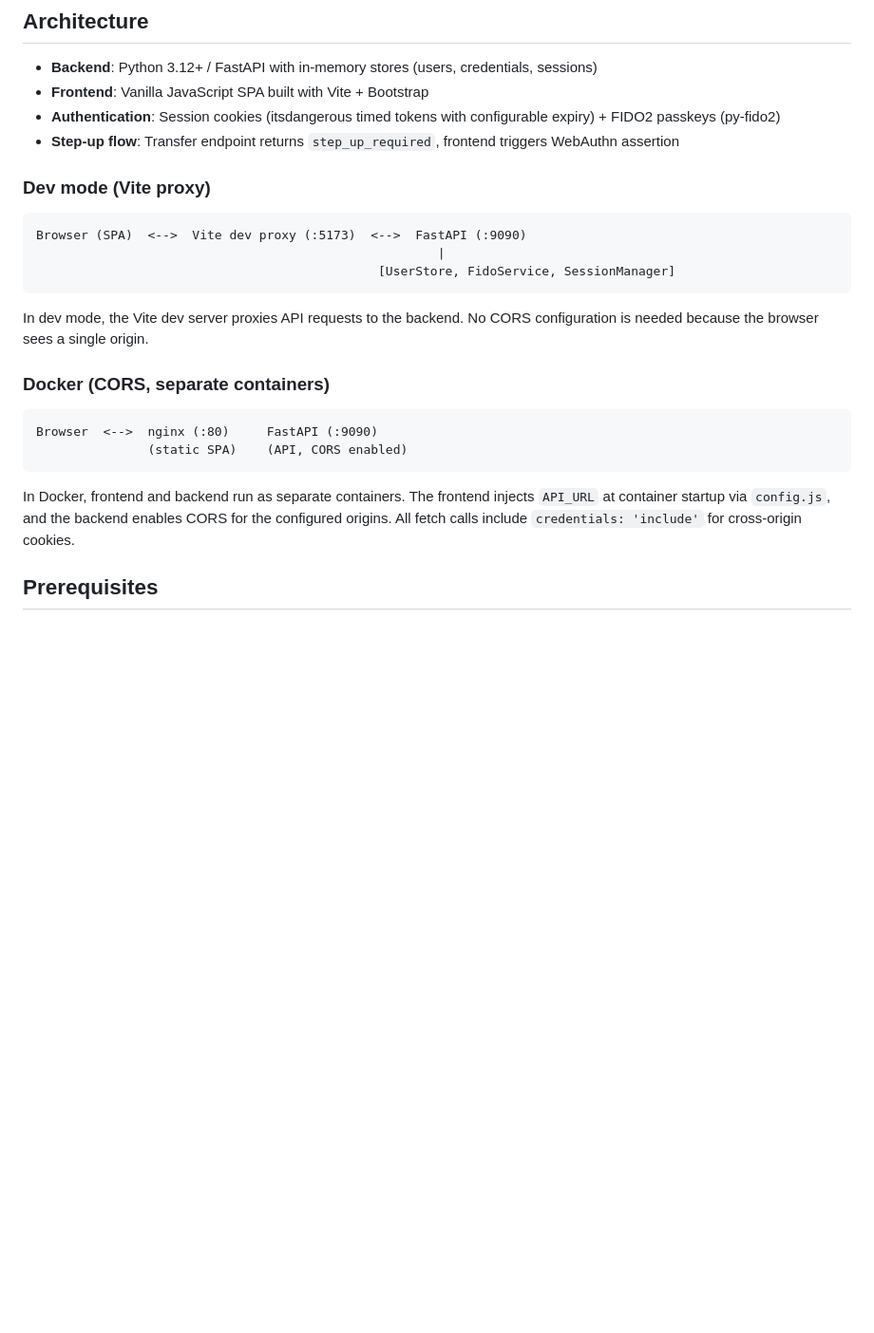
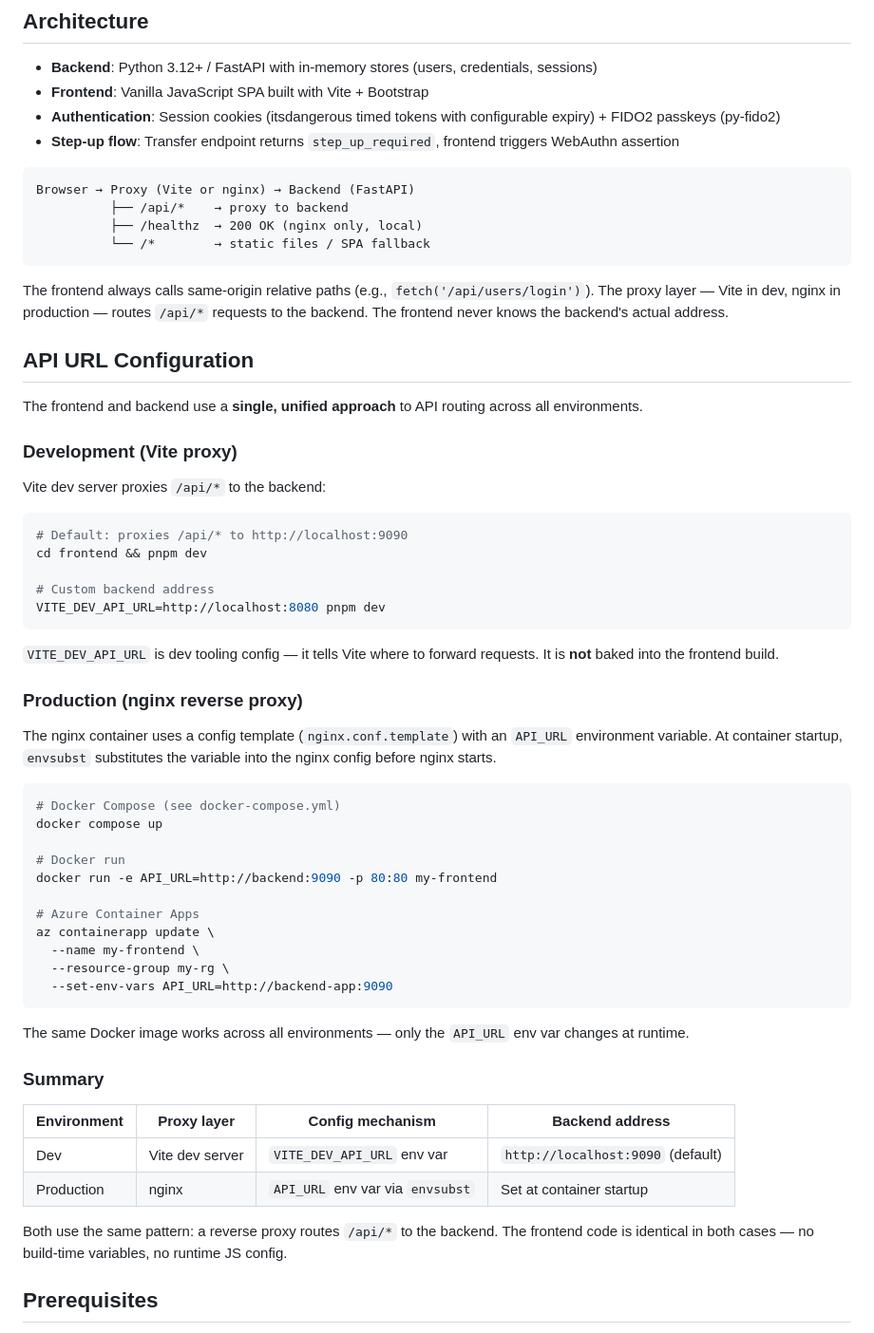
Before and after one commit to nithyanatarajan/fido-bank-simulator, a Markdown page: README.md, the part around one of its changes. Shown at 95% size. Rendered like a GitHub page; blank space fills up the shorter version.

Commit message:
docs: update README with unified API URL configuration
Document the single reverse-proxy approach for API routing across
dev (Vite) and production (nginx/envsubst). Add health check
endpoints section and update architecture diagram.

Co-Authored-By: Claude Opus 4.6 (1M context) <noreply@anthropic.com>

````diff
--- a/README.md
+++ b/README.md
@@ -11,24 +11,61 @@ Users register and log in with username/password, then add passkeys (using the W
 - **Authentication**: Session cookies (itsdangerous timed tokens with configurable expiry) + FIDO2 passkeys (py-fido2)
 - **Step-up flow**: Transfer endpoint returns `step_up_required`, frontend triggers WebAuthn assertion
 
-### Dev mode (Vite proxy)
-
 ```
-Browser (SPA)  <-->  Vite dev proxy (:5173)  <-->  FastAPI (:9090)
-                                                      |
-                                              [UserStore, FidoService, SessionManager]
+Browser → Proxy (Vite or nginx) → Backend (FastAPI)
+          ├── /api/*    → proxy to backend
+          ├── /healthz  → 200 OK (nginx only, local)
+          └── /*        → static files / SPA fallback
 ```
 
-In dev mode, the Vite dev server proxies API requests to the backend. No CORS configuration is needed because the browser sees a single origin.
+The frontend always calls same-origin relative paths (e.g., `fetch('/api/users/login')`). The proxy layer — Vite in dev, nginx in production — routes `/api/*` requests to the backend. The frontend never knows the backend's actual address.
 
-### Docker (CORS, separate containers)
+## API URL Configuration
 
-```
-Browser  <-->  nginx (:80)     FastAPI (:9090)
-               (static SPA)    (API, CORS enabled)
+The frontend and backend use a **single, unified approach** to API routing across all environments.
+
+### Development (Vite proxy)
+
+Vite dev server proxies `/api/*` to the backend:
+
+```sh
+# Default: proxies /api/* to http://localhost:9090
+cd frontend && pnpm dev
+
+# Custom backend address
+VITE_DEV_API_URL=http://localhost:8080 pnpm dev
 ```
 
-In Docker, frontend and backend run as separate containers. The frontend injects `API_URL` at container startup via `config.js`, and the backend enables CORS for the configured origins. All fetch calls include `credentials: 'include'` for cross-origin cookies.
+`VITE_DEV_API_URL` is dev tooling config — it tells Vite where to forward requests. It is **not** baked into the frontend build.
+
+### Production (nginx reverse proxy)
+
+The nginx container uses a config template (`nginx.conf.template`) with an `API_URL` environment variable. At container startup, `envsubst` substitutes the variable into the nginx config before nginx starts.
+
+```sh
+# Docker Compose (see docker-compose.yml)
+docker compose up
+
+# Docker run
+docker run -e API_URL=http://backend:9090 -p 80:80 my-frontend
+
+# Azure Container Apps
+az containerapp update \
+  --name my-frontend \
+  --resource-group my-rg \
+  --set-env-vars API_URL=http://backend-app:9090
+```
+
+The same Docker image works across all environments — only the `API_URL` env var changes at runtime.
+
+### Summary
+
+| Environment | Proxy layer | Config mechanism | Backend address |
+|---|---|---|---|
+| Dev | Vite dev server | `VITE_DEV_API_URL` env var | `http://localhost:9090` (default) |
+| Production | nginx | `API_URL` env var via `envsubst` | Set at container startup |
+
+Both use the same pattern: a reverse proxy routes `/api/*` to the backend. The frontend code is identical in both cases — no build-time variables, no runtime JS config.
 
 ## Prerequisites
 
````
Also changed, not shown: other parts of README.md (+8 -4 lines).
